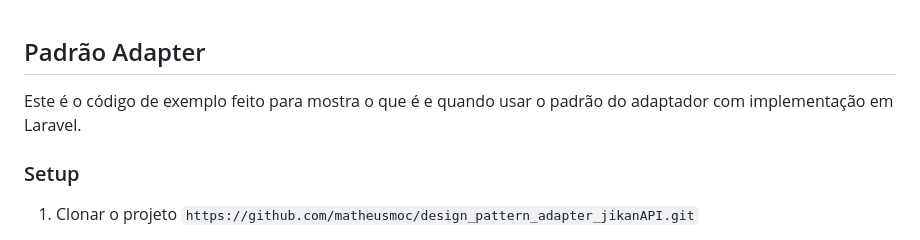
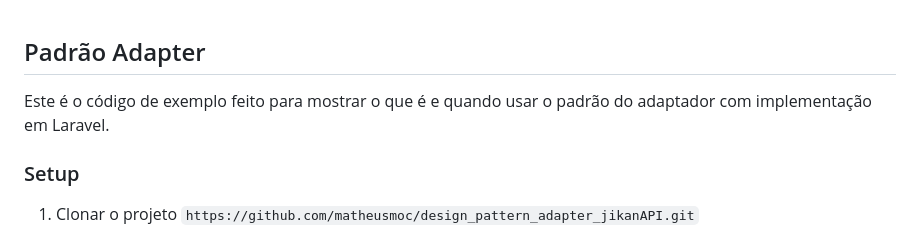
Before and after one commit to matheusmoc/desgin_patter_adapter_jikanAPI, a Markdown page: README.md, the part around the change. GitHub-like rendering.

```diff
--- a/README.md
+++ b/README.md
@@ -1,5 +1,5 @@
 ## Padrão Adapter
-Este é o código de exemplo feito para mostra o que é e quando usar o padrão do adaptador com implementação em Laravel.
+Este é o código de exemplo feito para mostrar o que é e quando usar o padrão do adaptador com implementação em Laravel.
 
 
 ### Setup
```
